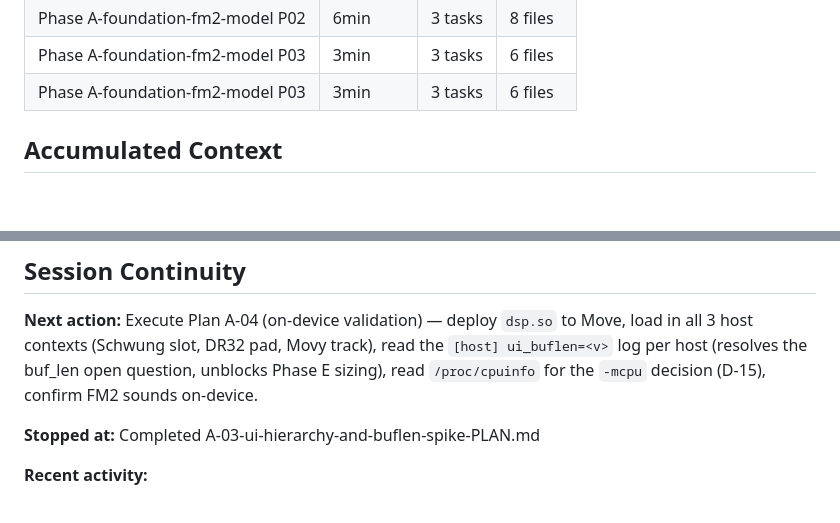
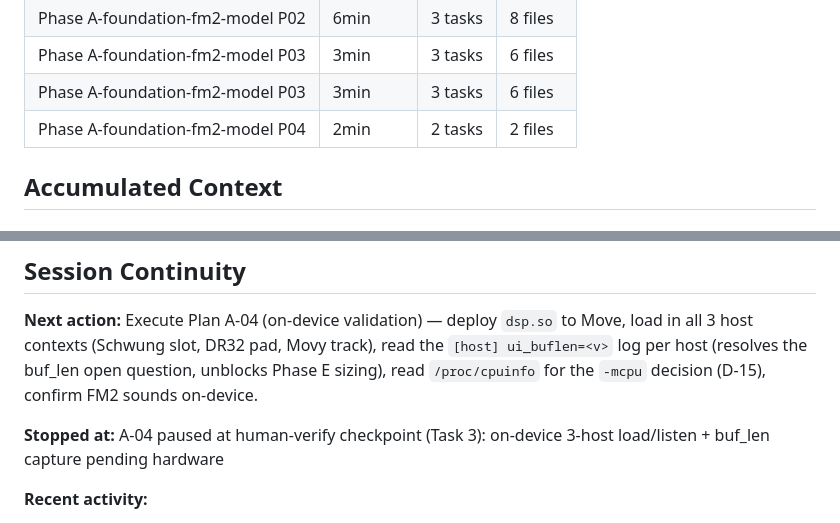
Before and after one commit to james-fish/schwung-omega, a Markdown page: .planning/STATE.md, 2 parts joined by grey strips. Drawn GitHub-style; blank space fills up the shorter version.

```diff
--- a/.planning/STATE.md
+++ b/.planning/STATE.md
@@ -60,6 +59,7 @@ Plan: 4 of 4 (A-01, A-02, A-03 complete)
 | Phase A-foundation-fm2-model P02 | 6min | 3 tasks | 8 files |
 | Phase A-foundation-fm2-model P03 | 3min | 3 tasks | 6 files |
 | Phase A-foundation-fm2-model P03 | 3min | 3 tasks | 6 files |
+| Phase A-foundation-fm2-model P04 | 2min | 2 tasks | 2 files |
 
 ## Accumulated Context
 
@@ -111,7 +114,7 @@ None.
 
 **Next action:** Execute Plan A-04 (on-device validation) — deploy `dsp.so` to Move, load in all 3 host contexts (Schwung slot, DR32 pad, Movy track), read the `[host] ui_buflen=<v>` log per host (resolves the buf_len open question, unblocks Phase E sizing), read `/proc/cpuinfo` for the `-mcpu` decision (D-15), confirm FM2 sounds on-device.
 
-**Stopped at:** Completed A-03-ui-hierarchy-and-buflen-spike-PLAN.md
+**Stopped at:** A-04 paused at human-verify checkpoint (Task 3): on-device 3-host load/listen + buf_len capture pending hardware
 
 **Recent activity:**
 
```
Also changed, not shown: other parts of .planning/STATE.md (+12 -10 lines), .planning/ROADMAP.md (+3 -3 lines), 1 other file.
